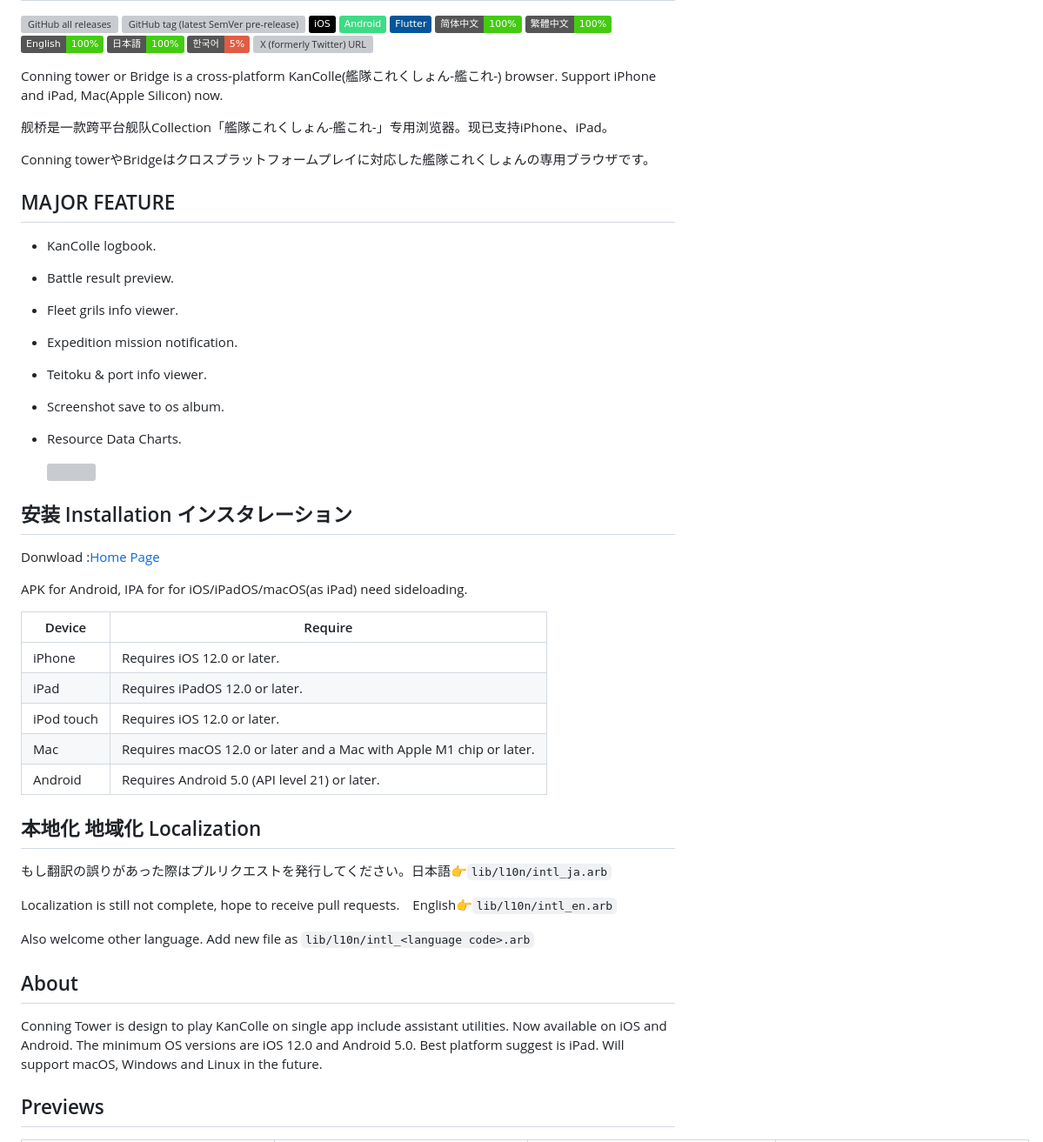
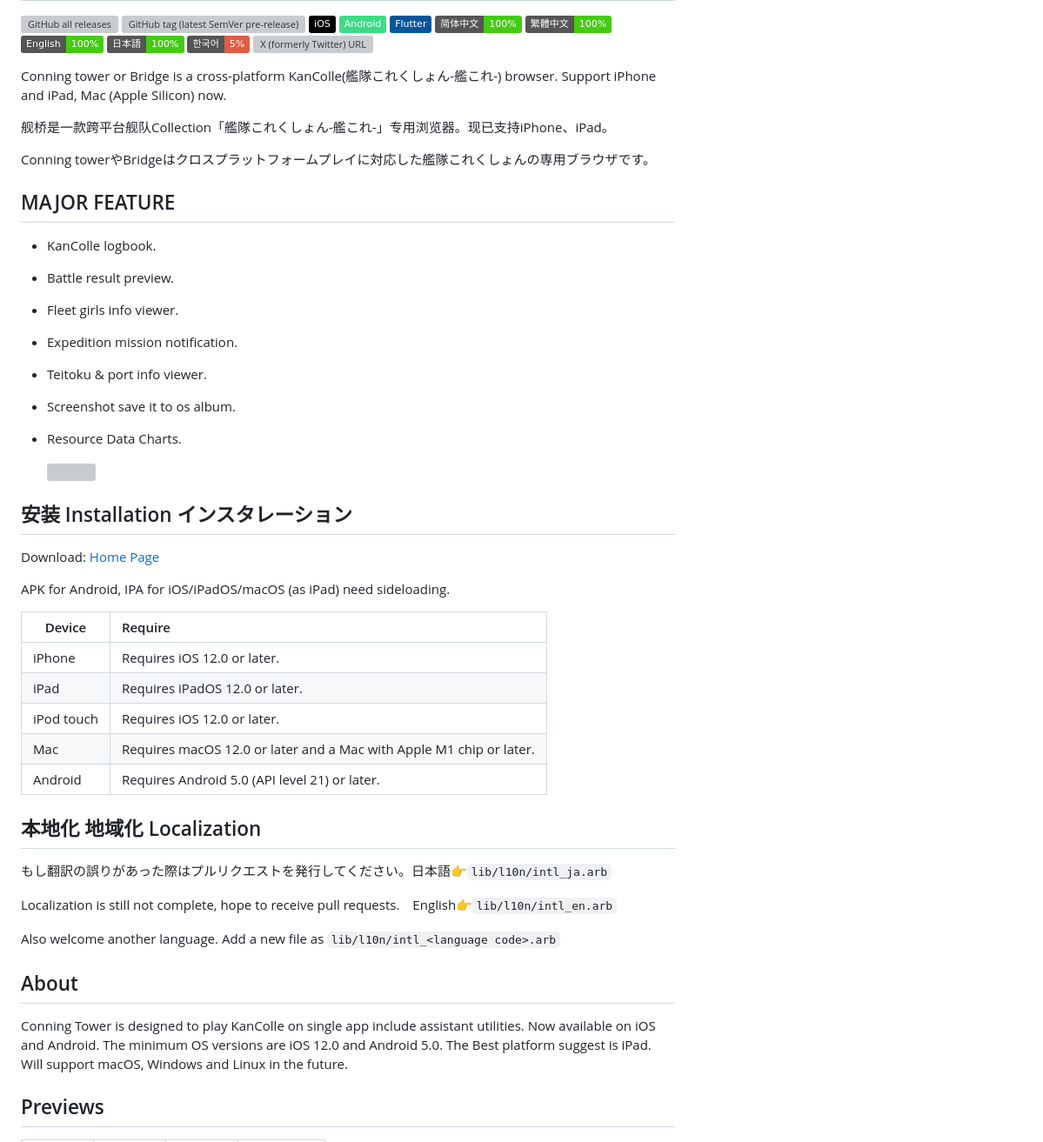
Before and after one commit to andychucs/conning_tower, a Markdown page: README.md, the part around one of its changes. Shown at 87% size. GitHub-like rendering; badges without logos; grey boxes are pictures that could not be loaded.

Commit message:
chore: update readme (#312)

```diff
--- a/README.md
+++ b/README.md
@@ -14,7 +14,8 @@
 ![Localizely language progress](https://img.shields.io/badge/한국어-5%25-red)
 [![X (formerly Twitter) URL](https://img.shields.io/twitter/url?label=Follow&style=social&url=https%3A%2F%2Fx.com%2Fcontwr)](https://x.com/contwr)
 
-Conning tower or Bridge is a cross-platform KanColle(艦隊これくしょん-艦これ-) browser. Support iPhone and iPad, Mac(Apple Silicon) now.
+Conning tower or Bridge is a cross-platform KanColle(艦隊これくしょん-艦これ-) browser.
+Support iPhone and iPad, Mac (Apple Silicon) now.
 
 舰桥是一款跨平台舰队Collection「艦隊これくしょん-艦これ-」专用浏览器。现已支持iPhone、iPad。
 
@@ -24,10 +25,10 @@ Conning towerやBridgeはクロスプラットフォームプレイに対応し
 
 * KanColle logbook.
 * Battle result preview.
-* Fleet grils info viewer.
+* Fleet girls info viewer.
 * Expedition mission notification.
 * Teitoku & port info viewer.
-* Screenshot save to os album.
+* Screenshot save it to os album.
 * Resource Data Charts.
 
   <img src=https://github.com/user-attachments/assets/e158cef0-50a9-4de2-8ccb-1a22c8a1025c width=50% />
@@ -36,17 +37,17 @@ Conning towerやBridgeはクロスプラットフォームプレイに対応し
 
 ## 安装 Installation インスタレーション
 
-Donwload :[Home Page](https://conntower.github.io/#/)
+Download: [Home Page](https://conntower.github.io/#/)
 
-APK for Android, IPA for for iOS/iPadOS/macOS(as iPad) need sideloading.
+APK for Android, IPA for iOS/iPadOS/macOS (as iPad) need sideloading.
 
-|  Device   | Require  |
-|  ----  | ----  |
-| iPhone  | Requires iOS 12.0 or later. |
-| iPad  | Requires iPadOS 12.0 or later. |
-| iPod touch | Requires iOS 12.0 or later.|
-| Mac | Requires macOS 12.0 or later and a Mac with Apple M1 chip or later. |
-| Android | Requires Android 5.0 (API level 21) or later. |
+| Device     | Require                                                             |
+|------------|:--------------------------------------------------------------------|
+| iPhone     | Requires iOS 12.0 or later.                                         |
+| iPad       | Requires iPadOS 12.0 or later.                                      |
+| iPod touch | Requires iOS 12.0 or later.                                         |
+| Mac        | Requires macOS 12.0 or later and a Mac with Apple M1 chip or later. |
+| Android    | Requires Android 5.0 (API level 21) or later.                       |
 
 ## 本地化 地域化 Localization
 
@@ -54,14 +55,14 @@ APK for Android, IPA for for iOS/iPadOS/macOS(as iPad) need sideloading.
 
 Localization is still not complete, hope to receive pull requests.　English👉`lib/l10n/intl_en.arb`
 
-Also welcome other language. Add new file as `lib/l10n/intl_<language code>.arb`
+Also welcome another language. Add a new file as `lib/l10n/intl_<language code>.arb`
 
 ## About
 
-Conning Tower is design to play KanColle on single app include assistant utilities.
+Conning Tower is designed to play KanColle on single app include assistant utilities.
 Now available on iOS and Android.
 The minimum OS versions are iOS 12.0 and Android 5.0.
-Best platform suggest is iPad.
+The Best platform suggest is iPad.
 Will support macOS, Windows and Linux in the future.
 
 ## Previews
```
Also changed, not shown: other parts of README.md (+7 -7 lines).
